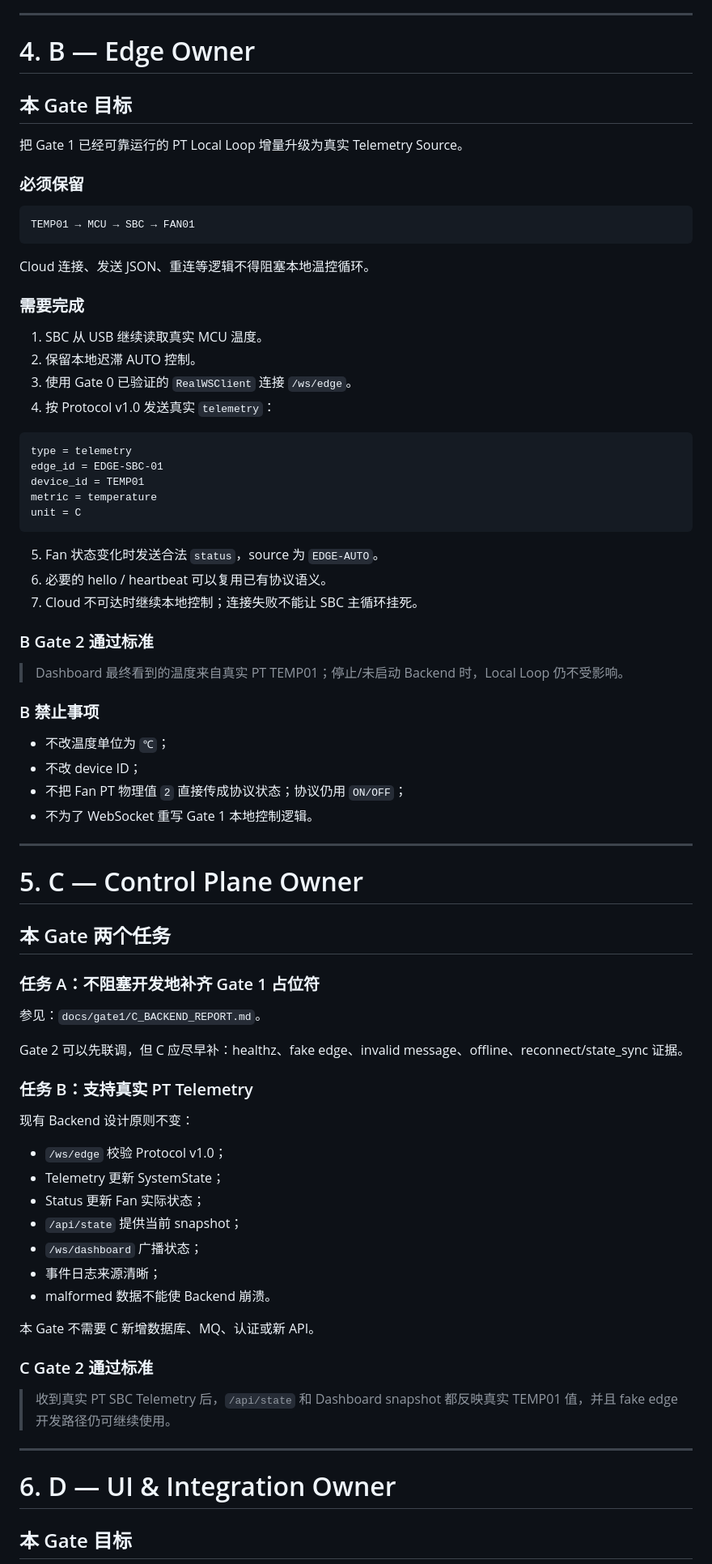
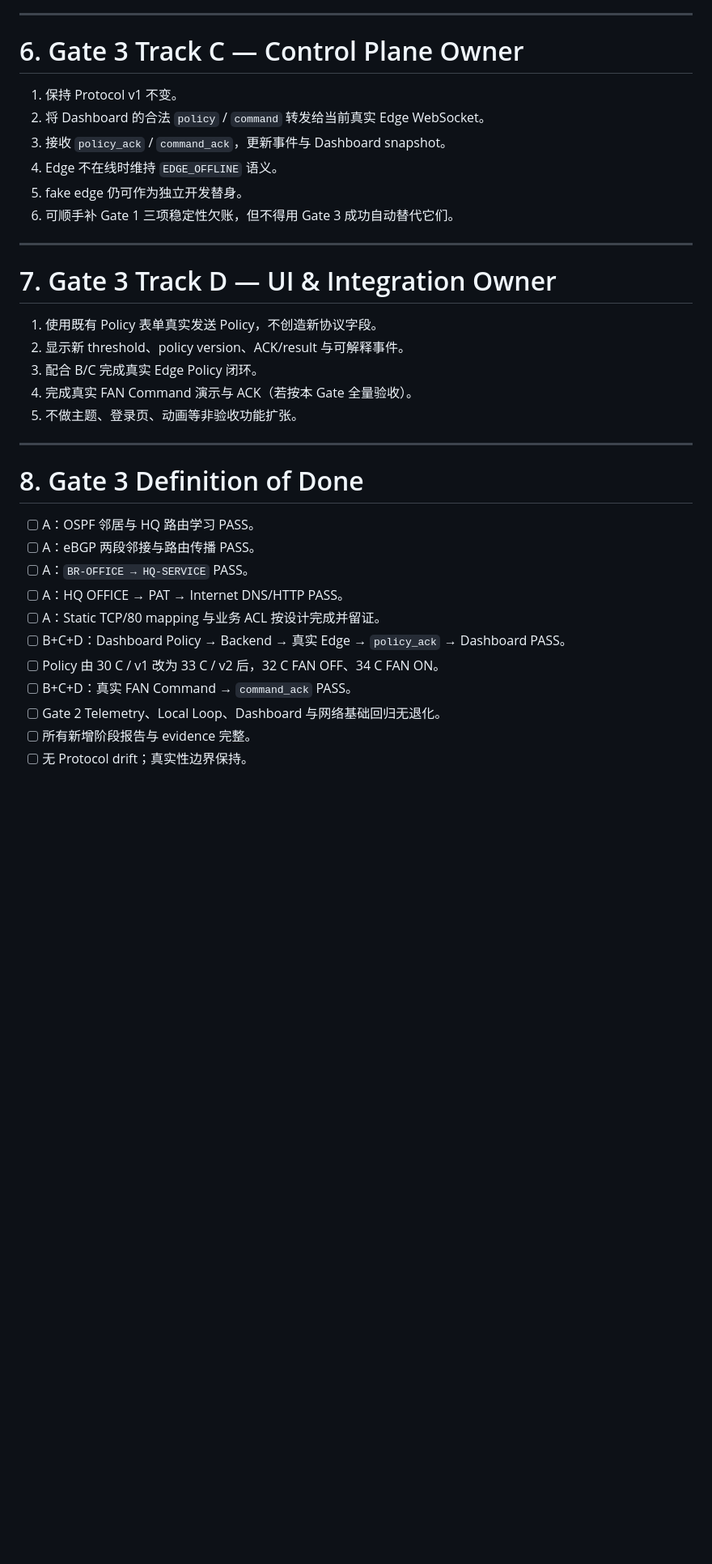
Before and after one commit to shenziad/edgecampus, a Markdown page: docs/CURRENT_GATE.md, the part around one of its changes. Shown at 81% size. GitHub-like rendering; blank space fills up the shorter version.

Commit message:
docs: switch current gate to Gate 3

````diff
--- a/docs/CURRENT_GATE.md
+++ b/docs/CURRENT_GATE.md
@@ -228,83 +179,38 @@ ADMIN  → EDGE-SBC   PASS
 
 ---
 
-# 4. B — Edge Owner
+# 6. Gate 3 Track C — Control Plane Owner
 
-## 本 Gate 目标
-
-把 Gate 1 已经可靠运行的 PT Local Loop 增量升级为真实 Telemetry Source。
-
-### 必须保留
-
-```text
-TEMP01 → MCU → SBC → FAN01
-```
-
-Cloud 连接、发送 JSON、重连等逻辑不得阻塞本地温控循环。
-
-### 需要完成
-
-1. SBC 从 USB 继续读取真实 MCU 温度。
-2. 保留本地迟滞 AUTO 控制。
-3. 使用 Gate 0 已验证的 `RealWSClient` 连接 `/ws/edge`。
-4. 按 Protocol v1.0 发送真实 `telemetry`：
-
-```text
-type = telemetry
-edge_id = EDGE-SBC-01
-device_id = TEMP01
-metric = temperature
-unit = C
-```
-
-5. Fan 状态变化时发送合法 `status`，source 为 `EDGE-AUTO`。
-6. 必要的 hello / heartbeat 可以复用已有协议语义。
-7. Cloud 不可达时继续本地控制；连接失败不能让 SBC 主循环挂死。
-
-### B Gate 2 通过标准
-
-> Dashboard 最终看到的温度来自真实 PT TEMP01；停止/未启动 Backend 时，Local Loop 仍不受影响。
-
-### B 禁止事项
-
-- 不改温度单位为 `℃`；
-- 不改 device ID；
-- 不把 Fan PT 物理值 `2` 直接传成协议状态；协议仍用 `ON/OFF`；
-- 不为了 WebSocket 重写 Gate 1 本地控制逻辑。
+1. 保持 Protocol v1 不变。
+2. 将 Dashboard 的合法 `policy` / `command` 转发给当前真实 Edge WebSocket。
+3. 接收 `policy_ack` / `command_ack`，更新事件与 Dashboard snapshot。
+4. Edge 不在线时维持 `EDGE_OFFLINE` 语义。
+5. fake edge 仍可作为独立开发替身。
+6. 可顺手补 Gate 1 三项稳定性欠账，但不得用 Gate 3 成功自动替代它们。
 
 ---
 
-# 5. C — Control Plane Owner
+# 7. Gate 3 Track D — UI & Integration Owner
 
-## 本 Gate 两个任务
-
-### 任务 A：不阻塞开发地补齐 Gate 1 占位符
-
-参见：`docs/gate1/C_BACKEND_REPORT.md`。
-
-Gate 2 可以先联调，但 C 应尽早补：healthz、fake edge、invalid message、offline、reconnect/state_sync 证据。
-
-### 任务 B：支持真实 PT Telemetry
-
-现有 Backend 设计原则不变：
-
-- `/ws/edge` 校验 Protocol v1.0；
-- Telemetry 更新 SystemState；
-- Status 更新 Fan 实际状态；
-- `/api/state` 提供当前 snapshot；
-- `/ws/dashboard` 广播状态；
-- 事件日志来源清晰；
-- malformed 数据不能使 Backend 崩溃。
-
-本 Gate 不需要 C 新增数据库、MQ、认证或新 API。
-
-### C Gate 2 通过标准
-
-> 收到真实 PT SBC Telemetry 后，`/api/state` 和 Dashboard snapshot 都反映真实 TEMP01 值，并且 fake edge 开发路径仍可继续使用。
+1. 使用既有 Policy 表单真实发送 Policy，不创造新协议字段。
+2. 显示新 threshold、policy version、ACK/result 与可解释事件。
+3. 配合 B/C 完成真实 Edge Policy 闭环。
+4. 完成真实 FAN Command 演示与 ACK（若按本 Gate 全量验收）。
+5. 不做主题、登录页、动画等非验收功能扩张。
 
 ---
 
-# 6. D — UI & Integration Owner
+# 8. Gate 3 Definition of Done
 
-## 本 Gate 目标
+- [ ] A：OSPF 邻居与 HQ 路由学习 PASS。
+- [ ] A：eBGP 两段邻接与路由传播 PASS。
+- [ ] A：`BR-OFFICE → HQ-SERVICE` PASS。
+- [ ] A：HQ OFFICE → PAT → Internet DNS/HTTP PASS。
+- [ ] A：Static TCP/80 mapping 与业务 ACL 按设计完成并留证。
+- [ ] B+C+D：Dashboard Policy → Backend → 真实 Edge → `policy_ack` → Dashboard PASS。
+- [ ] Policy 由 30 C / v1 改为 33 C / v2 后，32 C FAN OFF、34 C FAN ON。
+- [ ] B+C+D：真实 FAN Command → `command_ack` PASS。
+- [ ] Gate 2 Telemetry、Local Loop、Dashboard 与网络基础回归无退化。
+- [ ] 所有新增阶段报告与 evidence 完整。
+- [ ] 无 Protocol drift；真实性边界保持。
 
````
Also changed, not shown: other parts of docs/CURRENT_GATE.md (+100 -228 lines).
